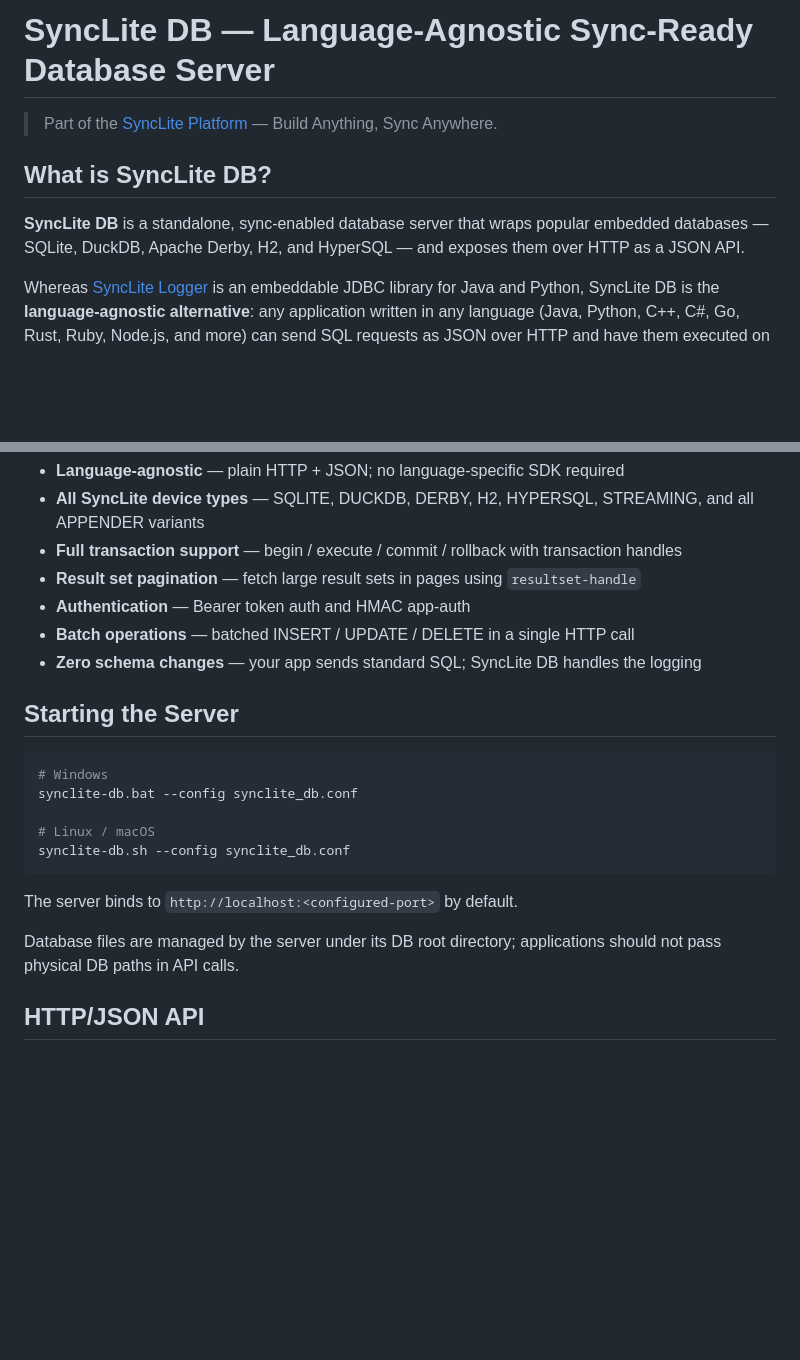
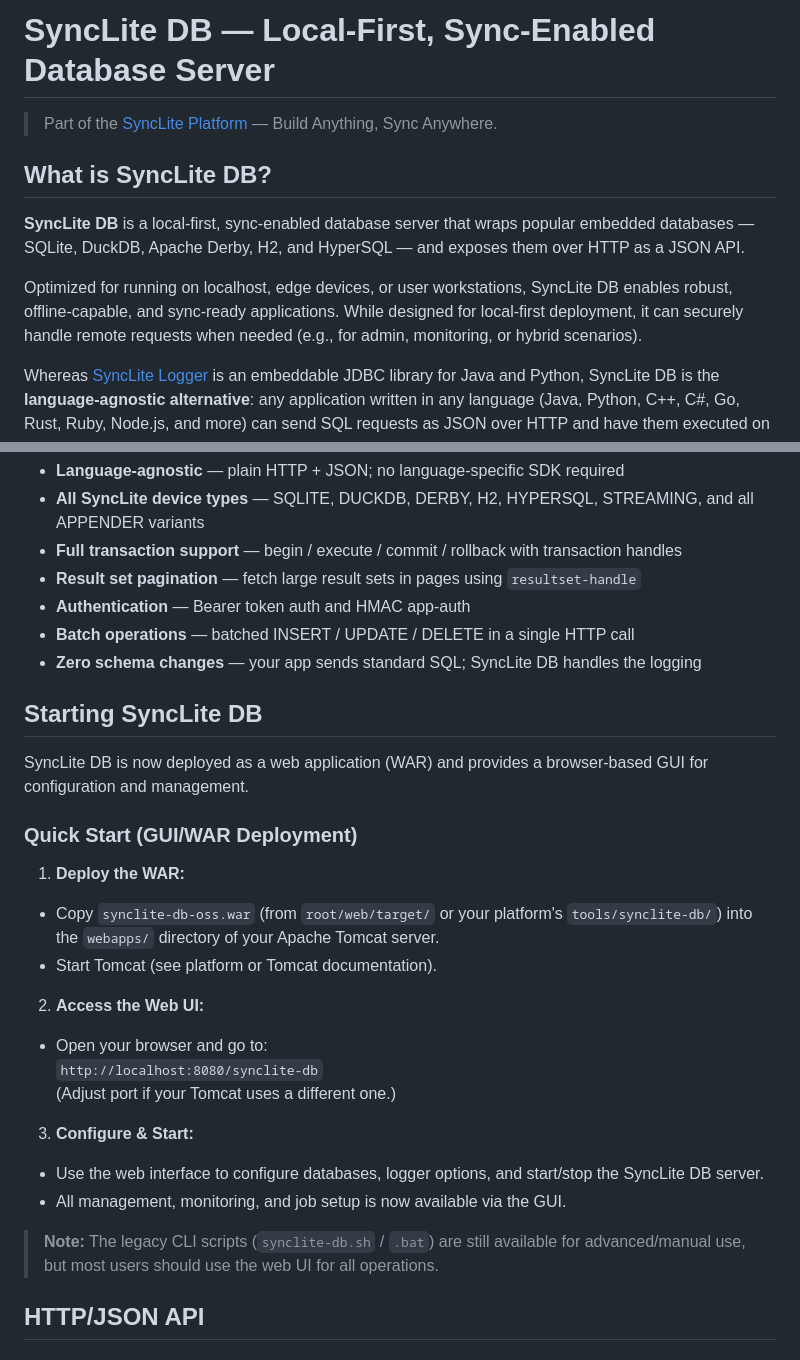
Before and after one commit to syncliteio/synclite-db, a Markdown page: README.md, 2 parts joined by grey strips. Drawn GitHub-style; blank space fills up the shorter version.

Commit message:
docupdates

````diff
--- a/README.md
+++ b/README.md
@@ -1,10 +1,15 @@
-# SyncLite DB — Language-Agnostic Sync-Ready Database Server
+
+# SyncLite DB — Local-First, Sync-Enabled Database Server
+
 
 > Part of the [SyncLite Platform](https://github.com/syncliteio/SyncLite) — Build Anything, Sync Anywhere.
 
+
 ## What is SyncLite DB?
 
-**SyncLite DB** is a standalone, sync-enabled database server that wraps popular embedded databases — SQLite, DuckDB, Apache Derby, H2, and HyperSQL — and exposes them over HTTP as a JSON API.
+**SyncLite DB** is a local-first, sync-enabled database server that wraps popular embedded databases — SQLite, DuckDB, Apache Derby, H2, and HyperSQL — and exposes them over HTTP as a JSON API.
+
+Optimized for running on localhost, edge devices, or user workstations, SyncLite DB enables robust, offline-capable, and sync-ready applications. While designed for local-first deployment, it can securely handle remote requests when needed (e.g., for admin, monitoring, or hybrid scenarios).
 
 Whereas [SyncLite Logger](https://github.com/syncliteio/synclite-logger-java) is an embeddable JDBC library for Java and Python, SyncLite DB is the **language-agnostic alternative**: any application written in any language (Java, Python, C++, C#, Go, Rust, Ruby, Node.js, and more) can send SQL requests as JSON over HTTP and have them executed on the embedded database and automatically synced through the SyncLite pipeline to the destination database.
 
@@ -22,19 +27,27 @@ Your App (any language)  ──HTTP/JSON──▶  SyncLite DB Server  ──▶
 - **Batch operations** — batched INSERT / UPDATE / DELETE in a single HTTP call
 - **Zero schema changes** — your app sends standard SQL; SyncLite DB handles the logging
 
-## Starting the Server
 
-```bash
-# Windows
-synclite-db.bat --config synclite_db.conf
+## Starting SyncLite DB
 
-# Linux / macOS
-synclite-db.sh --config synclite_db.conf
-```
+SyncLite DB is now deployed as a web application (WAR) and provides a browser-based GUI for configuration and management.
 
-The server binds to `http://localhost:<configured-port>` by default.
+### Quick Start (GUI/WAR Deployment)
 
-Database files are managed by the server under its DB root directory; applications should not pass physical DB paths in API calls.
+1. **Deploy the WAR:**
+  - Copy `synclite-db-oss.war` (from `root/web/target/` or your platform's `tools/synclite-db/`) into the `webapps/` directory of your Apache Tomcat server.
+  - Start Tomcat (see platform or Tomcat documentation).
+
+2. **Access the Web UI:**
+  - Open your browser and go to:
+    `http://localhost:8080/synclite-db`
+    (Adjust port if your Tomcat uses a different one.)
+
+3. **Configure & Start:**
+  - Use the web interface to configure databases, logger options, and start/stop the SyncLite DB server.
+  - All management, monitoring, and job setup is now available via the GUI.
+
+> **Note:** The legacy CLI scripts (`synclite-db.sh` / `.bat`) are still available for advanced/manual use, but most users should use the web UI for all operations.
 
 ## HTTP/JSON API
 
````
